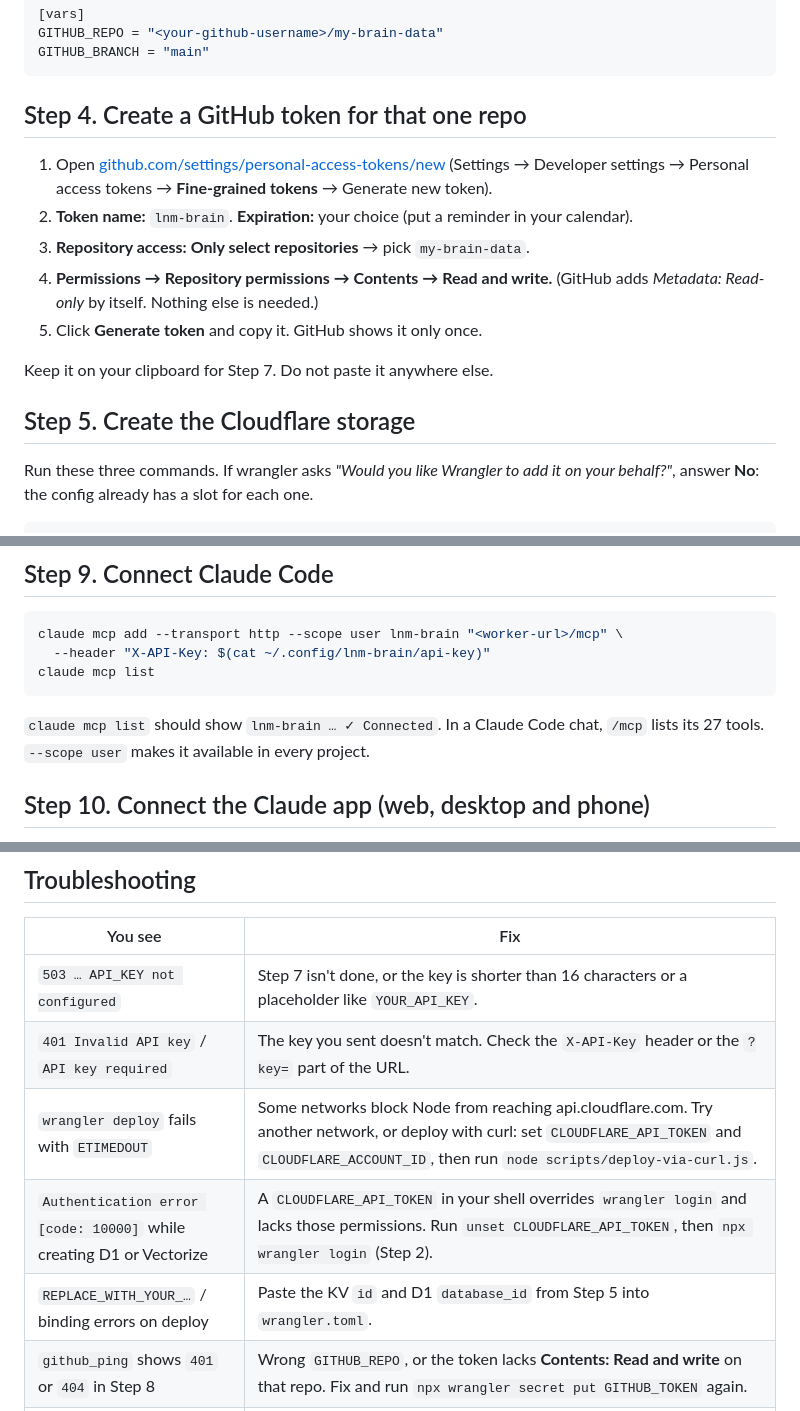
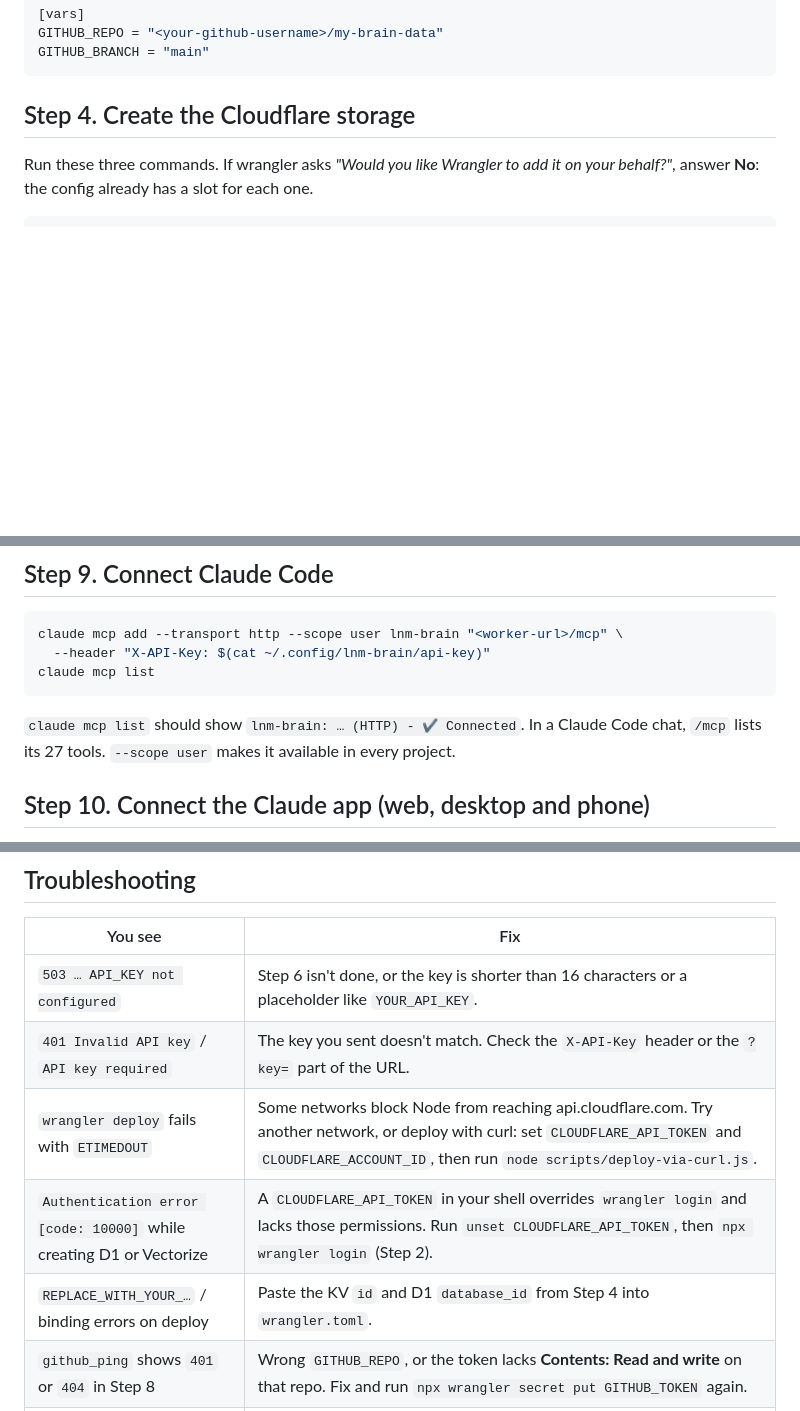
Before and after one commit to Ritik-Sharma1/lnm-brain-public, a Markdown page: INSTALL.md, 3 parts joined by grey strips. GitHub-like rendering; blank space fills up the shorter version.

````diff
--- a/INSTALL.md
+++ b/INSTALL.md
@@ -125,19 +125,7 @@ GITHUB_REPO = "<your-github-username>/my-brain-data"
 GITHUB_BRANCH = "main"
 ```
 
-## Step 4. Create a GitHub token for that one repo
-
-1. Open [github.com/settings/personal-access-tokens/new](https://github.com/settings/personal-access-tokens/new)
-   (Settings → Developer settings → Personal access tokens → **Fine-grained tokens** → Generate new token).
-2. **Token name:** `lnm-brain`. **Expiration:** your choice (put a reminder in your calendar).
-3. **Repository access:** **Only select repositories** → pick `my-brain-data`.
-4. **Permissions → Repository permissions → Contents → Read and write.**
-   (GitHub adds *Metadata: Read-only* by itself. Nothing else is needed.)
-5. Click **Generate token** and copy it. GitHub shows it only once.
-
-Keep it on your clipboard for Step 7. Do not paste it anywhere else.
-
-## Step 5. Create the Cloudflare storage
+## Step 4. Create the Cloudflare storage
 
 Run these three commands. If wrangler asks *"Would you like Wrangler to add it on your
 behalf?"*, answer **No**: the config already has a slot for each one.
@@ -233,7 +257,7 @@ claude mcp add --transport http --scope user lnm-brain "<worker-url>/mcp" \
 claude mcp list
 ```
 
-`claude mcp list` should show `lnm-brain … ✓ Connected`. In a Claude Code chat, `/mcp`
+`claude mcp list` should show `lnm-brain: … (HTTP) - ✔ Connected`. In a Claude Code chat, `/mcp`
 lists its 27 tools. `--scope user` makes it available in every project.
 
 ## Step 10. Connect the Claude app (web, desktop and phone)
@@ -350,11 +374,11 @@ connector (Step 10), and re-run Step 11 with the new key.
 
 | You see | Fix |
 |---|---|
-| `503 … API_KEY not configured` | Step 7 isn't done, or the key is shorter than 16 characters or a placeholder like `YOUR_API_KEY`. |
+| `503 … API_KEY not configured` | Step 6 isn't done, or the key is shorter than 16 characters or a placeholder like `YOUR_API_KEY`. |
 | `401 Invalid API key` / `API key required` | The key you sent doesn't match. Check the `X-API-Key` header or the `?key=` part of the URL. |
 | `wrangler deploy` fails with `ETIMEDOUT` | Some networks block Node from reaching api.cloudflare.com. Try another network, or deploy with curl: set `CLOUDFLARE_API_TOKEN` and `CLOUDFLARE_ACCOUNT_ID`, then run `node scripts/deploy-via-curl.js`. |
 | `Authentication error [code: 10000]` while creating D1 or Vectorize | A `CLOUDFLARE_API_TOKEN` in your shell overrides `wrangler login` and lacks those permissions. Run `unset CLOUDFLARE_API_TOKEN`, then `npx wrangler login` (Step 2). |
-| `REPLACE_WITH_YOUR_…` / binding errors on deploy | Paste the KV `id` and D1 `database_id` from Step 5 into `wrangler.toml`. |
+| `REPLACE_WITH_YOUR_…` / binding errors on deploy | Paste the KV `id` and D1 `database_id` from Step 4 into `wrangler.toml`. |
 | `github_ping` shows `401` or `404` in Step 8 | Wrong `GITHUB_REPO`, or the token lacks **Contents: Read and write** on that repo. Fix and run `npx wrangler secret put GITHUB_TOKEN` again. |
 | Vectorize `dimension mismatch` errors | The index wasn't created with `--dimensions=1024 --metric=cosine`. Run `npx wrangler vectorize delete lnm-brain-m3`, create it again, then redeploy. |
 | `Worker exceeded resource limits` (1102), or KV/D1/Vectorize "limit exceeded" | You hit a Free-plan limit. Upgrade to Workers Paid. |
````
Also changed, not shown: other parts of INSTALL.md (+46 -9 lines), README.md (+5 -0 lines).
